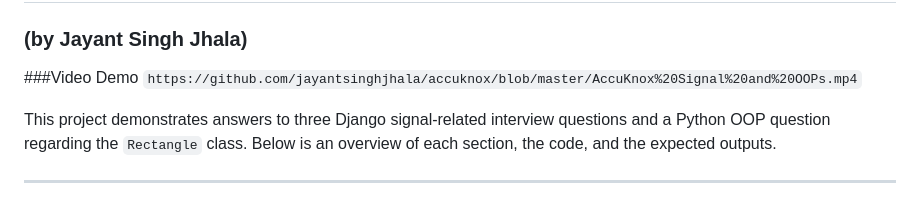
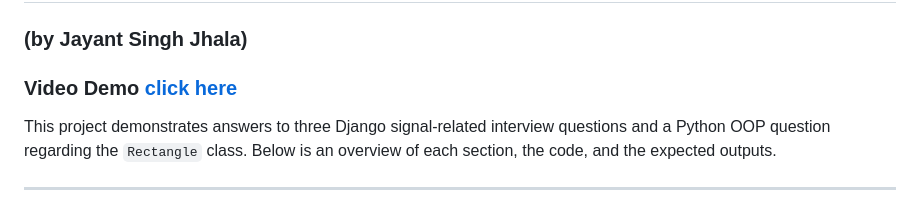
Before and after one commit to jayantsinghjhala/accuknox, a Markdown page: README.md, the part around the change. Rendered like a GitHub page.

```diff
--- a/README.md
+++ b/README.md
@@ -1,6 +1,6 @@
 # Django and Python Signals & OOP Showcase
 ### (by Jayant Singh Jhala)
-###Video Demo `https://github.com/jayantsinghjhala/accuknox/blob/master/AccuKnox%20Signal%20and%20OOPs.mp4`
+### Video Demo  [click here](https://github.com/jayantsinghjhala/accuknox/blob/master/AccuKnox%20Signal%20and%20OOPs.mp4)
 
 This project demonstrates answers to three Django signal-related interview questions and a Python OOP question regarding the `Rectangle` class. Below is an overview of each section, the code, and the expected outputs.
 
```
